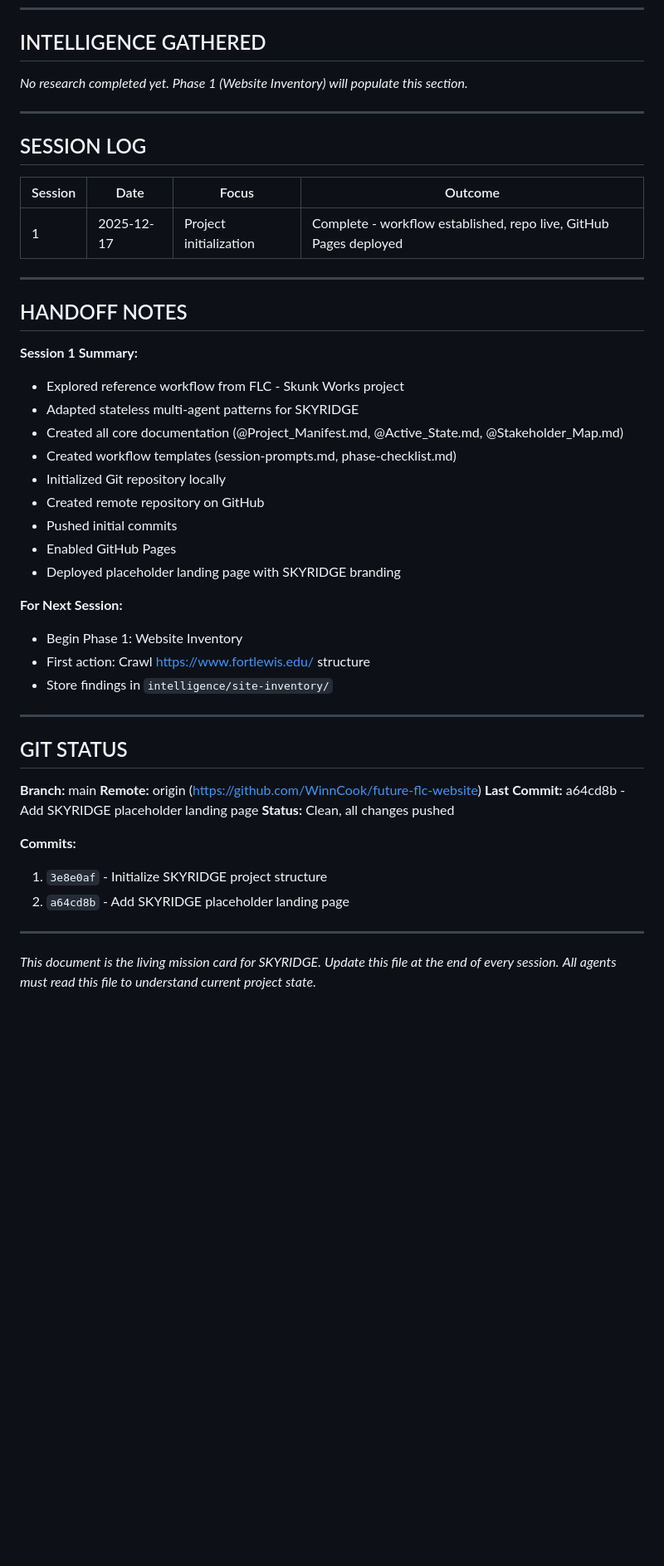
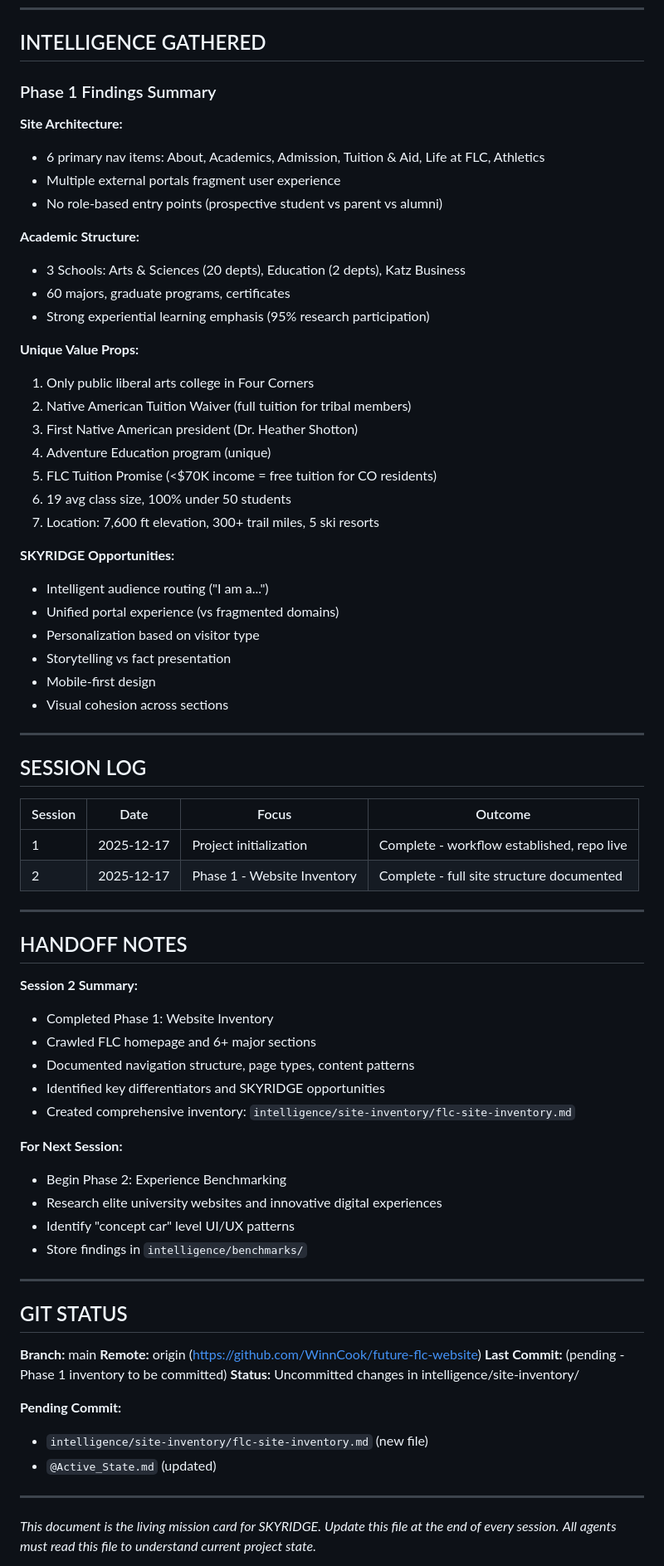
Before and after one commit to WinnCook/future-flc-website, a Markdown page: @Active_State.md, the part around one of its changes. Shown at 83% size. Drawn GitHub-style; blank space fills up the shorter version.

```diff
--- a/@Active_State.md
+++ b/@Active_State.md
@@ -111,7 +112,34 @@ https://winncook.github.io/future-flc-website/
 
 ## INTELLIGENCE GATHERED
 
-*No research completed yet. Phase 1 (Website Inventory) will populate this section.*
+### Phase 1 Findings Summary
+
+**Site Architecture:**
+- 6 primary nav items: About, Academics, Admission, Tuition & Aid, Life at FLC, Athletics
+- Multiple external portals fragment user experience
+- No role-based entry points (prospective student vs parent vs alumni)
+
+**Academic Structure:**
+- 3 Schools: Arts & Sciences (20 depts), Education (2 depts), Katz Business
+- 60 majors, graduate programs, certificates
+- Strong experiential learning emphasis (95% research participation)
+
+**Unique Value Props:**
+1. Only public liberal arts college in Four Corners
+2. Native American Tuition Waiver (full tuition for tribal members)
+3. First Native American president (Dr. Heather Shotton)
+4. Adventure Education program (unique)
+5. FLC Tuition Promise (<$70K income = free tuition for CO residents)
+6. 19 avg class size, 100% under 50 students
+7. Location: 7,600 ft elevation, 300+ trail miles, 5 ski resorts
+
+**SKYRIDGE Opportunities:**
+- Intelligent audience routing ("I am a...")
+- Unified portal experience (vs fragmented domains)
+- Personalization based on visitor type
+- Storytelling vs fact presentation
+- Mobile-first design
+- Visual cohesion across sections
 
 ---
 
@@ -119,27 +147,25 @@ https://winncook.github.io/future-flc-website/
 
 | Session | Date | Focus | Outcome |
 |---------|------|-------|---------|
-| 1 | 2025-12-17 | Project initialization | Complete - workflow established, repo live, GitHub Pages deployed |
+| 1 | 2025-12-17 | Project initialization | Complete - workflow established, repo live |
+| 2 | 2025-12-17 | Phase 1 - Website Inventory | Complete - full site structure documented |
 
 ---
 
 ## HANDOFF NOTES
 
-**Session 1 Summary:**
-- Explored reference workflow from FLC - Skunk Works project
-- Adapted stateless multi-agent patterns for SKYRIDGE
-- Created all core documentation (@Project_Manifest.md, @Active_State.md, @Stakeholder_Map.md)
-- Created workflow templates (session-prompts.md, phase-checklist.md)
-- Initialized Git repository locally
-- Created remote repository on GitHub
-- Pushed initial commits
-- Enabled GitHub Pages
-- Deployed placeholder landing page with SKYRIDGE branding
+**Session 2 Summary:**
+- Completed Phase 1: Website Inventory
+- Crawled FLC homepage and 6+ major sections
+- Documented navigation structure, page types, content patterns
+- Identified key differentiators and SKYRIDGE opportunities
+- Created comprehensive inventory: `intelligence/site-inventory/flc-site-inventory.md`
 
 **For Next Session:**
-- Begin Phase 1: Website Inventory
-- First action: Crawl https://www.fortlewis.edu/ structure
-- Store findings in `intelligence/site-inventory/`
+- Begin Phase 2: Experience Benchmarking
+- Research elite university websites and innovative digital experiences
+- Identify "concept car" level UI/UX patterns
+- Store findings in `intelligence/benchmarks/`
 
 ---
 
@@ -147,12 +173,12 @@ https://winncook.github.io/future-flc-website/
 
 **Branch:** main
 **Remote:** origin (https://github.com/WinnCook/future-flc-website)
-**Last Commit:** a64cd8b - Add SKYRIDGE placeholder landing page
-**Status:** Clean, all changes pushed
+**Last Commit:** (pending - Phase 1 inventory to be committed)
+**Status:** Uncommitted changes in intelligence/site-inventory/
 
-**Commits:**
-1. `3e8e0af` - Initialize SKYRIDGE project structure
-2. `a64cd8b` - Add SKYRIDGE placeholder landing page
+**Pending Commit:**
+- `intelligence/site-inventory/flc-site-inventory.md` (new file)
+- `@Active_State.md` (updated)
 
 ---
 
```
Also changed, not shown: other parts of @Active_State.md (+32 -31 lines), intelligence/site-inventory/flc-site-inventory.md (added, +459 -0 lines).
